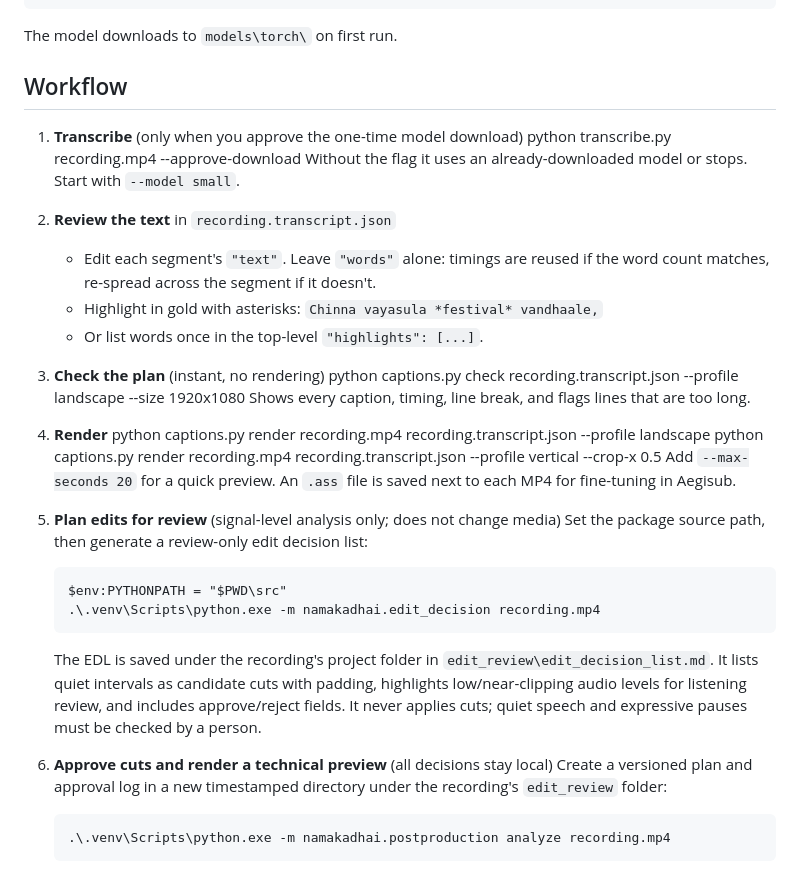
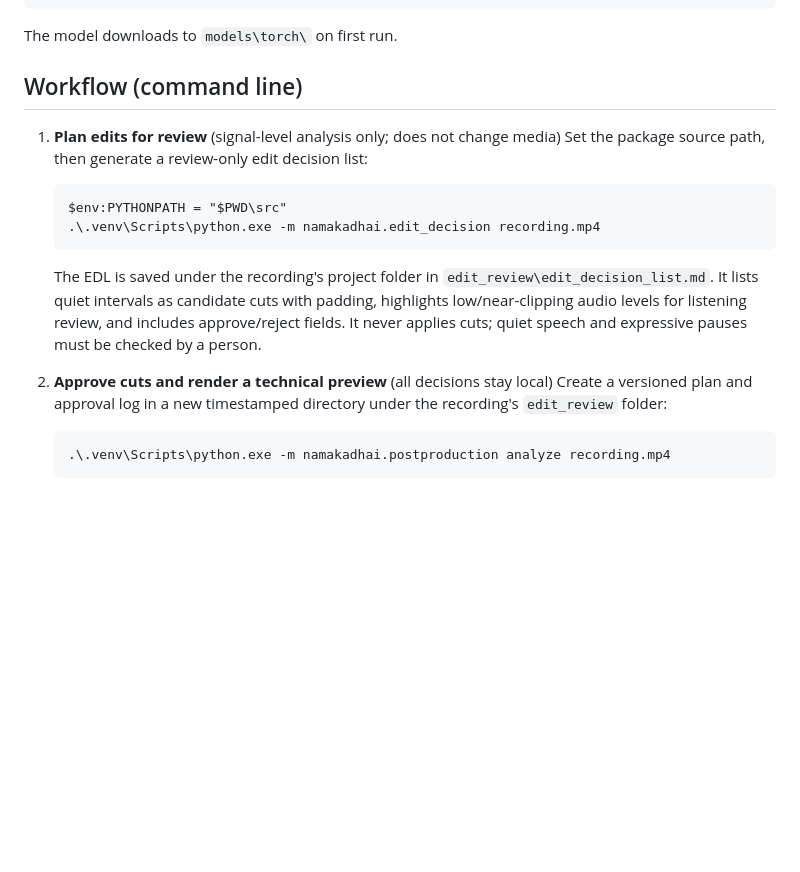
Before and after one commit to duraiaravindh/auto_VE, a Markdown page: README.md, the part around one of its changes. Drawn GitHub-style; blank space fills up the shorter version.

```diff
--- a/README.md
+++ b/README.md
@@ -32,23 +72,8 @@ One-time setup of the alignment environment (about 1.5 GB with the model):
 
 The model downloads to `models\torch\` on first run.
 
-## Workflow
-1. **Transcribe** (only when you approve the one-time model download)
-       python transcribe.py recording.mp4 --approve-download
-   Without the flag it uses an already-downloaded model or stops. Start with `--model small`.
-2. **Review the text** in `recording.transcript.json`
-   - Edit each segment's `"text"`. Leave `"words"` alone: timings are reused if the word count matches,
-     re-spread across the segment if it doesn't.
-   - Highlight in gold with asterisks: `Chinna vayasula *festival* vandhaale,`
-   - Or list words once in the top-level `"highlights": [...]`.
-3. **Check the plan** (instant, no rendering)
-       python captions.py check recording.transcript.json --profile landscape --size 1920x1080
-   Shows every caption, timing, line break, and flags lines that are too long.
-4. **Render**
-       python captions.py render recording.mp4 recording.transcript.json --profile landscape
-       python captions.py render recording.mp4 recording.transcript.json --profile vertical --crop-x 0.5
-   Add `--max-seconds 20` for a quick preview. An `.ass` file is saved next to each MP4 for fine-tuning in Aegisub.
-5. **Plan edits for review** (signal-level analysis only; does not change media)
+## Workflow (command line)
+1. **Plan edits for review** (signal-level analysis only; does not change media)
    Set the package source path, then generate a review-only edit decision list:
 
        $env:PYTHONPATH = "$PWD\src"
@@ -59,7 +84,7 @@ The model downloads to `models\torch\` on first run.
    audio levels for listening review, and includes approve/reject fields. It never applies
    cuts; quiet speech and expressive pauses must be checked by a person.
 
-6. **Approve cuts and render a technical preview** (all decisions stay local)
+2. **Approve cuts and render a technical preview** (all decisions stay local)
    Create a versioned plan and approval log in a new timestamped directory under the
    recording's `edit_review` folder:
 
```
Also changed, not shown: other parts of README.md (+54 -11 lines).
